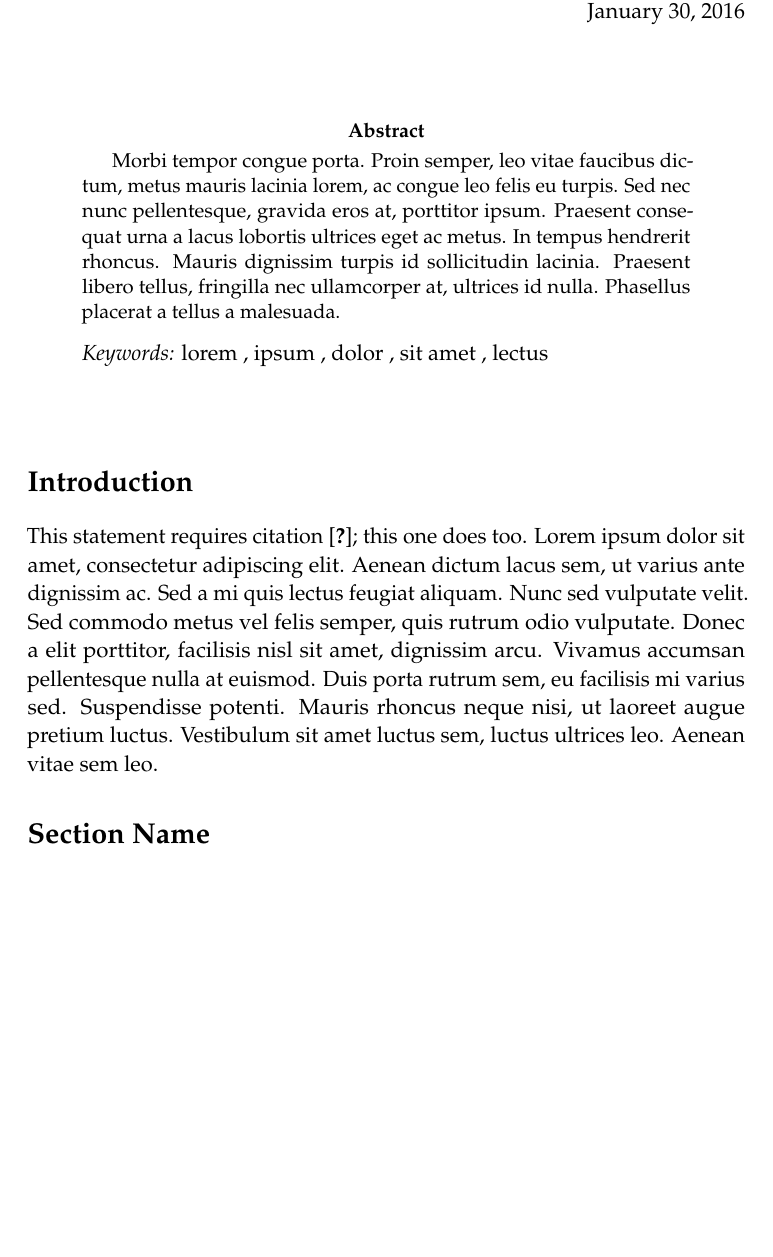
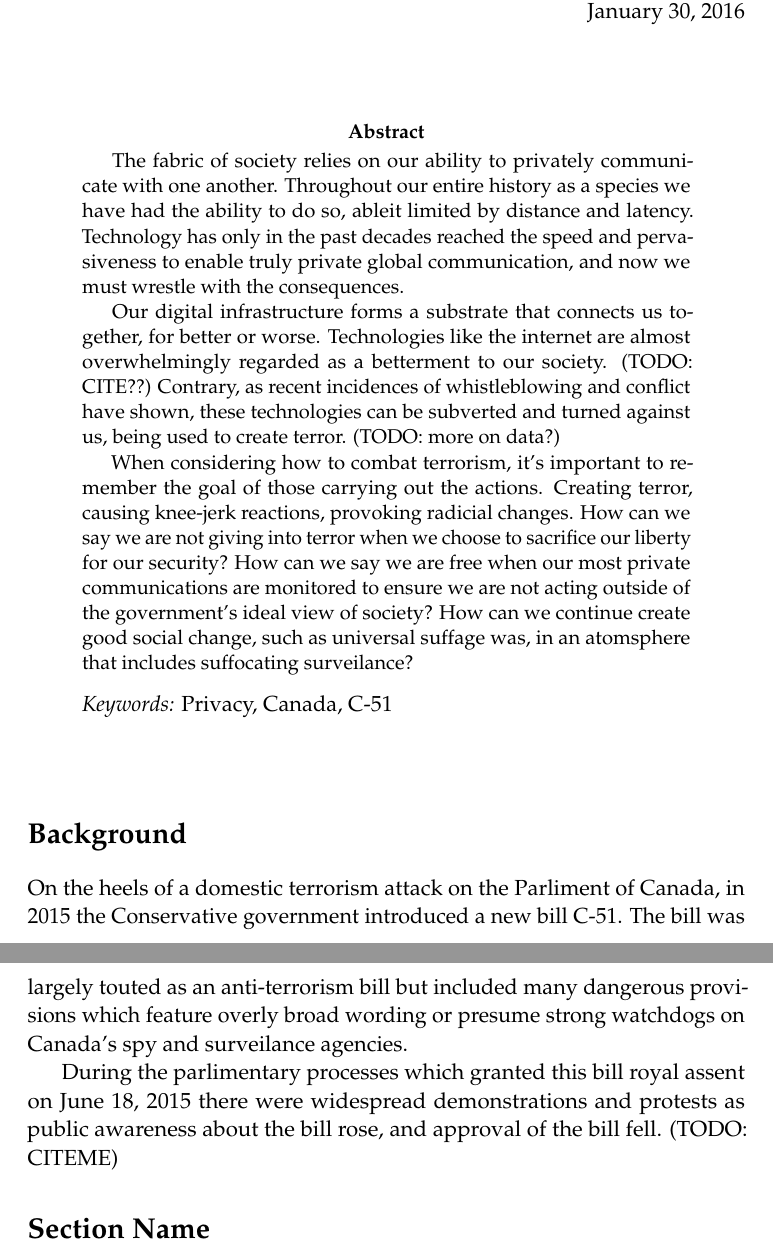
Before and after one commit to Hoverbear/CSC-401, a LaTeX paper (paper.tex): part of page 1 of 2 before the commit and two parts of pages 1 and 2 of 2 after it, the two joined at a grey line, cut so that both start at the same text, the shorter picture padded with empty space. Compiled offline with pdfLaTeX.

Commit message:
Abstract

```diff
--- a/paper.tex
+++ b/paper.tex
@@ -73,10 +73,14 @@
 %\renewcommand{\abstractname}{Summary} % Uncomment to change the name of the abstract to something else
 
 \begin{abstract}
-Morbi tempor congue porta. Proin semper, leo vitae faucibus dictum, metus mauris lacinia lorem, ac congue leo felis eu turpis. Sed nec nunc pellentesque, gravida eros at, porttitor ipsum. Praesent consequat urna a lacus lobortis ultrices eget ac metus. In tempus hendrerit rhoncus. Mauris dignissim turpis id sollicitudin lacinia. Praesent libero tellus, fringilla nec ullamcorper at, ultrices id nulla. Phasellus placerat a tellus a malesuada.
+The fabric of society relies on our ability to privately communicate with one another. Throughout our entire history as a species we have had the ability to do so, ableit limited by distance and latency. Technology has only in the past decades reached the speed and pervasiveness to enable truly private global communication, and now we must wrestle with the consequences.
+
+Our digital infrastructure forms a substrate that connects us together, for better or worse. Technologies like the internet are almost overwhelmingly regarded as a betterment to our society. (TODO: CITE??) Contrary, as recent incidences of whistleblowing and conflict have shown, these technologies can be subverted and turned against us, being used to create terror. (TODO: more on data?)
+
+When considering how to combat terrorism, it's important to remember the goal of those carrying out the actions. Creating terror, causing knee-jerk reactions, provoking radicial changes. How can we say we are not giving into terror when we choose to sacrifice our liberty for our security? How can we say we are free when our most private communications are monitored to ensure we are not acting outside of the government's ideal view of society? How can we continue create good social change, such as universal suffage was, in an atomsphere that includes suffocating surveilance?
 \end{abstract}
 
-\hspace*{3,6mm}\textit{Keywords:} lorem , ipsum , dolor , sit amet , lectus % Keywords
+\hspace*{3,6mm}\textit{Keywords:} Privacy, Canada, C-51 % Keywords
 
 \vspace{30pt} % Some vertical space between the abstract and first section
 
@@ -84,9 +88,10 @@ Morbi tempor congue porta. Proin semper, leo vitae faucibus dictum, metus mauris
 %	ESSAY BODY
 %----------------------------------------------------------------------------------------
 
-\section*{Introduction}
+\section*{Background}
+On the heels of a domestic terrorism attack on the Parliment of Canada, in 2015 the Conservative government introduced a new bill C-51. The bill was largely touted as an anti-terrorism bill but included many dangerous provisions which feature overly broad wording or presume strong watchdogs on Canada's spy and surveilance agencies.
 
-This statement requires citation \cite{bill}; this one does too. Lorem ipsum dolor sit amet, consectetur adipiscing elit. Aenean dictum lacus sem, ut varius ante dignissim ac. Sed a mi quis lectus feugiat aliquam. Nunc sed vulputate velit. Sed commodo metus vel felis semper, quis rutrum odio vulputate. Donec a elit porttitor, facilisis nisl sit amet, dignissim arcu. Vivamus accumsan pellentesque nulla at euismod. Duis porta rutrum sem, eu facilisis mi varius sed. Suspendisse potenti. Mauris rhoncus neque nisi, ut laoreet augue pretium luctus. Vestibulum sit amet luctus sem, luctus ultrices leo. Aenean vitae sem leo.
+During the parlimentary processes which granted this bill royal assent on June 18, 2015 there were widespread demonstrations and protests as public awareness about the bill rose, and approval of the bill fell. (TODO: CITEME)
 
 %------------------------------------------------
 
```
